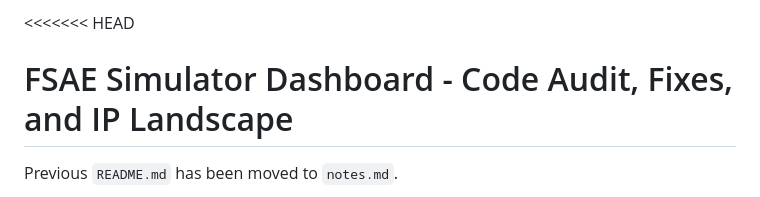
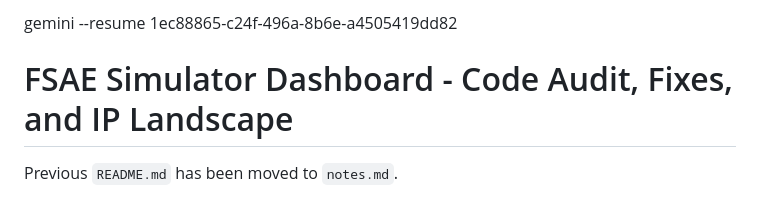
Before and after one commit to darisdzakwanhoesien2/fsae-simulator-dashboard, a Markdown page: README.md, the part around the change. Rendered like a GitHub page.

```diff
--- a/README.md
+++ b/README.md
@@ -1,4 +1,4 @@
-<<<<<<< HEAD
+gemini --resume 1ec88865-c24f-496a-8b6e-a4505419dd82
 # FSAE Simulator Dashboard - Code Audit, Fixes, and IP Landscape
 
 Previous `README.md` has been moved to `notes.md`.
```
